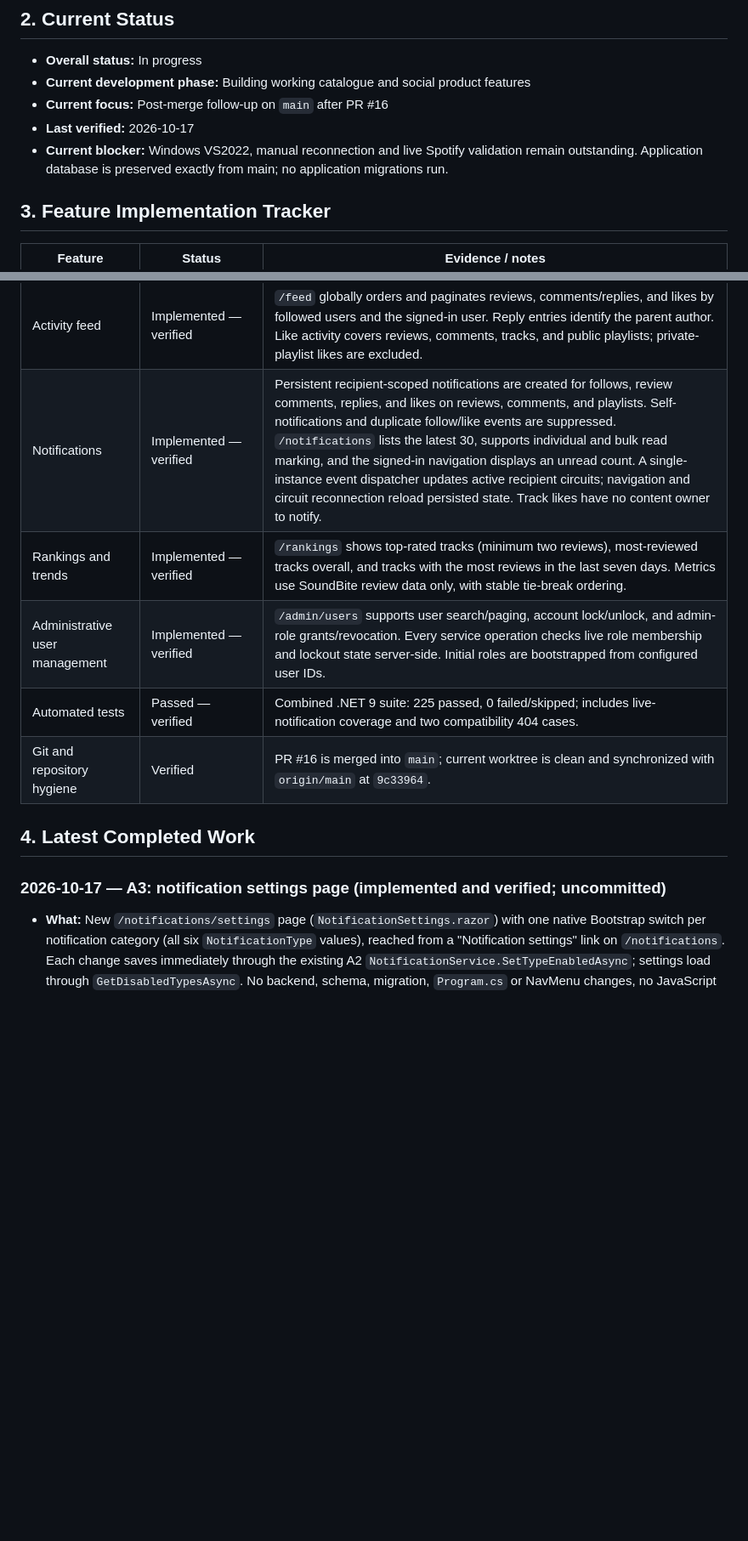
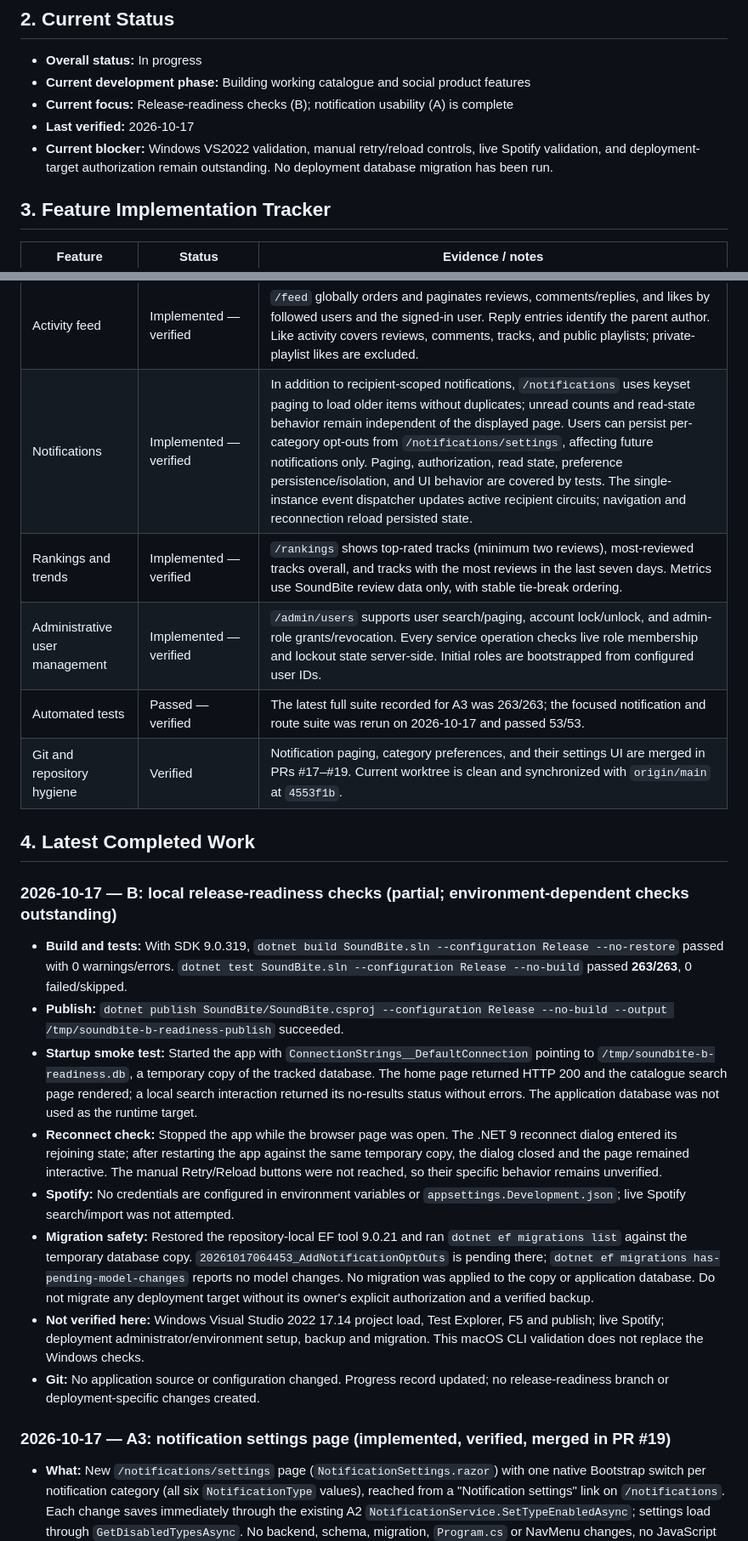
Before and after one commit to staticpen/SoundBite, a Markdown page: SOUNDBITE_PROGRESS.md, 2 parts joined by grey strips. Shown at 85% size. GitHub-like rendering; blank space fills up the shorter version.

```diff
--- a/SOUNDBITE_PROGRESS.md
+++ b/SOUNDBITE_PROGRESS.md
@@ -22,9 +22,9 @@
 
 - **Overall status:** In progress
 - **Current development phase:** Building working catalogue and social product features
-- **Current focus:** Post-merge follow-up on `main` after PR #16
+- **Current focus:** Release-readiness checks (B); notification usability (A) is complete
 - **Last verified:** 2026-10-17
-- **Current blocker:** Windows VS2022, manual reconnection and live Spotify validation remain outstanding. Application database is preserved exactly from main; no application migrations run.
+- **Current blocker:** Windows VS2022 validation, manual retry/reload controls, live Spotify validation, and deployment-target authorization remain outstanding. No deployment database migration has been run.
 
 ## 3. Feature Implementation Tracker
 
@@ -41,15 +41,26 @@
 | Following and followers | Implemented — verified | Authenticated idempotent follow/unfollow, public counts and expandable 10-user pages; database constraints, concurrent requests, account deletion and browser flows verified. Merged into `main` at `ac92cbe`. |
 | Likes and comments | Implemented — verified | Signed-in users can idempotently like reviews, tracks, public playlists, and comments; private playlist likes are owner-only. Users can add/edit/delete their own review comments and reply one level deep to top-level comments. Replies are grouped under parents, cannot be nested further, and are preserved as top-level comments if their parent is deleted. |
 | Activity feed | Implemented — verified | `/feed` globally orders and paginates reviews, comments/replies, and likes by followed users and the signed-in user. Reply entries identify the parent author. Like activity covers reviews, comments, tracks, and public playlists; private-playlist likes are excluded. |
-| Notifications | Implemented — verified | Persistent recipient-scoped notifications are created for follows, review comments, replies, and likes on reviews, comments, and playlists. Self-notifications and duplicate follow/like events are suppressed. `/notifications` lists the latest 30, supports individual and bulk read marking, and the signed-in navigation displays an unread count. A single-instance event dispatcher updates active recipient circuits; navigation and circuit reconnection reload persisted state. Track likes have no content owner to notify. |
+| Notifications | Implemented — verified | In addition to recipient-scoped notifications, `/notifications` uses keyset paging to load older items without duplicates; unread counts and read-state behavior remain independent of the displayed page. Users can persist per-category opt-outs from `/notifications/settings`, affecting future notifications only. Paging, authorization, read state, preference persistence/isolation, and UI behavior are covered by tests. The single-instance event dispatcher updates active recipient circuits; navigation and reconnection reload persisted state. |
 | Rankings and trends | Implemented — verified | `/rankings` shows top-rated tracks (minimum two reviews), most-reviewed tracks overall, and tracks with the most reviews in the last seven days. Metrics use SoundBite review data only, with stable tie-break ordering. |
 | Administrative user management | Implemented — verified | `/admin/users` supports user search/paging, account lock/unlock, and admin-role grants/revocation. Every service operation checks live role membership and lockout state server-side. Initial roles are bootstrapped from configured user IDs. |
-| Automated tests | Passed — verified | Combined .NET 9 suite: 225 passed, 0 failed/skipped; includes live-notification coverage and two compatibility 404 cases. |
-| Git and repository hygiene | Verified | PR #16 is merged into `main`; current worktree is clean and synchronized with `origin/main` at `9c33964`. |
+| Automated tests | Passed — verified | The latest full suite recorded for A3 was 263/263; the focused notification and route suite was rerun on 2026-10-17 and passed 53/53. |
+| Git and repository hygiene | Verified | Notification paging, category preferences, and their settings UI are merged in PRs #17–#19. Current worktree is clean and synchronized with `origin/main` at `4553f1b`. |
 
 ## 4. Latest Completed Work
 
-### 2026-10-17 — A3: notification settings page (implemented and verified; uncommitted)
+### 2026-10-17 — B: local release-readiness checks (partial; environment-dependent checks outstanding)
+
+- **Build and tests:** With SDK 9.0.319, `dotnet build SoundBite.sln --configuration Release --no-restore` passed with 0 warnings/errors. `dotnet test SoundBite.sln --configuration Release --no-build` passed **263/263**, 0 failed/skipped.
+- **Publish:** `dotnet publish SoundBite/SoundBite.csproj --configuration Release --no-build --output /tmp/soundbite-b-readiness-publish` succeeded.
+- **Startup smoke test:** Started the app with `ConnectionStrings__DefaultConnection` pointing to `/tmp/soundbite-b-readiness.db`, a temporary copy of the tracked database. The home page returned HTTP 200 and the catalogue search page rendered; a local search interaction returned its no-results status without errors. The application database was not used as the runtime target.
+- **Reconnect check:** Stopped the app while the browser page was open. The .NET 9 reconnect dialog entered its rejoining state; after restarting the app against the same temporary copy, the dialog closed and the page remained interactive. The manual Retry/Reload buttons were not reached, so their specific behavior remains unverified.
+- **Spotify:** No credentials are configured in environment variables or `appsettings.Development.json`; live Spotify search/import was not attempted.
+- **Migration safety:** Restored the repository-local EF tool 9.0.21 and ran `dotnet ef migrations list` against the temporary database copy. `20261017064453_AddNotificationOptOuts` is pending there; `dotnet ef migrations has-pending-model-changes` reports no model changes. No migration was applied to the copy or application database. Do not migrate any deployment target without its owner's explicit authorization and a verified backup.
+- **Not verified here:** Windows Visual Studio 2022 17.14 project load, Test Explorer, F5 and publish; live Spotify; deployment administrator/environment setup, backup and migration. This macOS CLI validation does not replace the Windows checks.
+- **Git:** No application source or configuration changed. Progress record updated; no release-readiness branch or deployment-specific changes created.
+
+### 2026-10-17 — A3: notification settings page (implemented, verified, merged in PR #19)
 
 - **What:** New `/notifications/settings` page (`NotificationSettings.razor`) with one native Bootstrap switch per notification category (all six `NotificationType` values), reached from a "Notification settings" link on `/notifications`. Each change saves immediately through the existing A2 `NotificationService.SetTypeEnabledAsync`; settings load through `GetDisabledTypesAsync`. No backend, schema, migration, `Program.cs` or NavMenu changes, no JavaScript or new CSS.
 - **Behaviour:** Switches are disabled while a save runs; success shows "Preferences saved."; a failed save shows an error and the switch stays at the last saved value; a failed load offers Try again; signed-out visitors are asked to log in. The user is always the signed-in user from server-side auth state (no user ID parameter). Settings live in `NotificationOptOuts`, so they survive refresh and sign-out/sign-in. They apply to future notifications only.
```
Also changed, not shown: other parts of SOUNDBITE_PROGRESS.md (+24 -21 lines).
